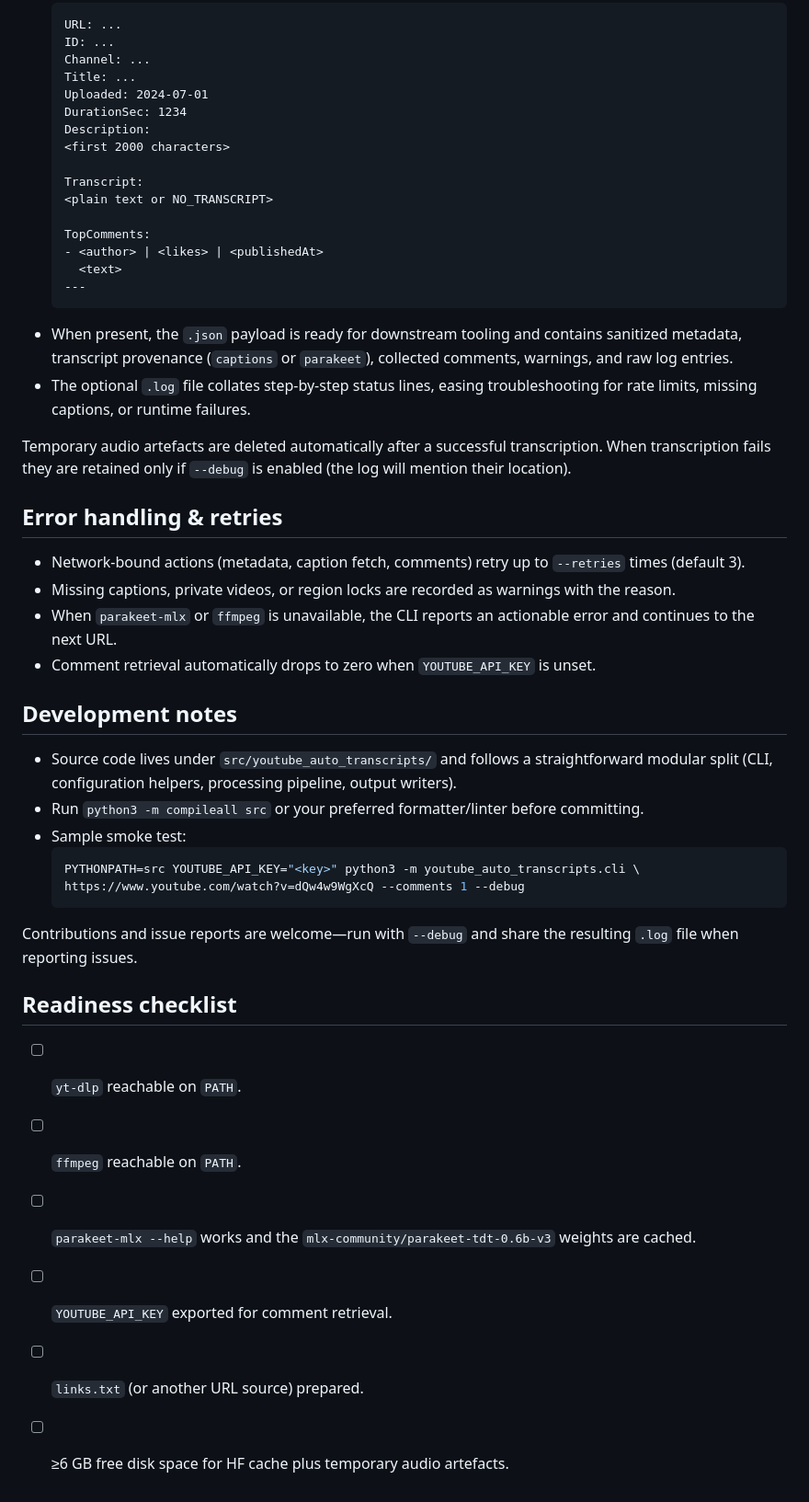
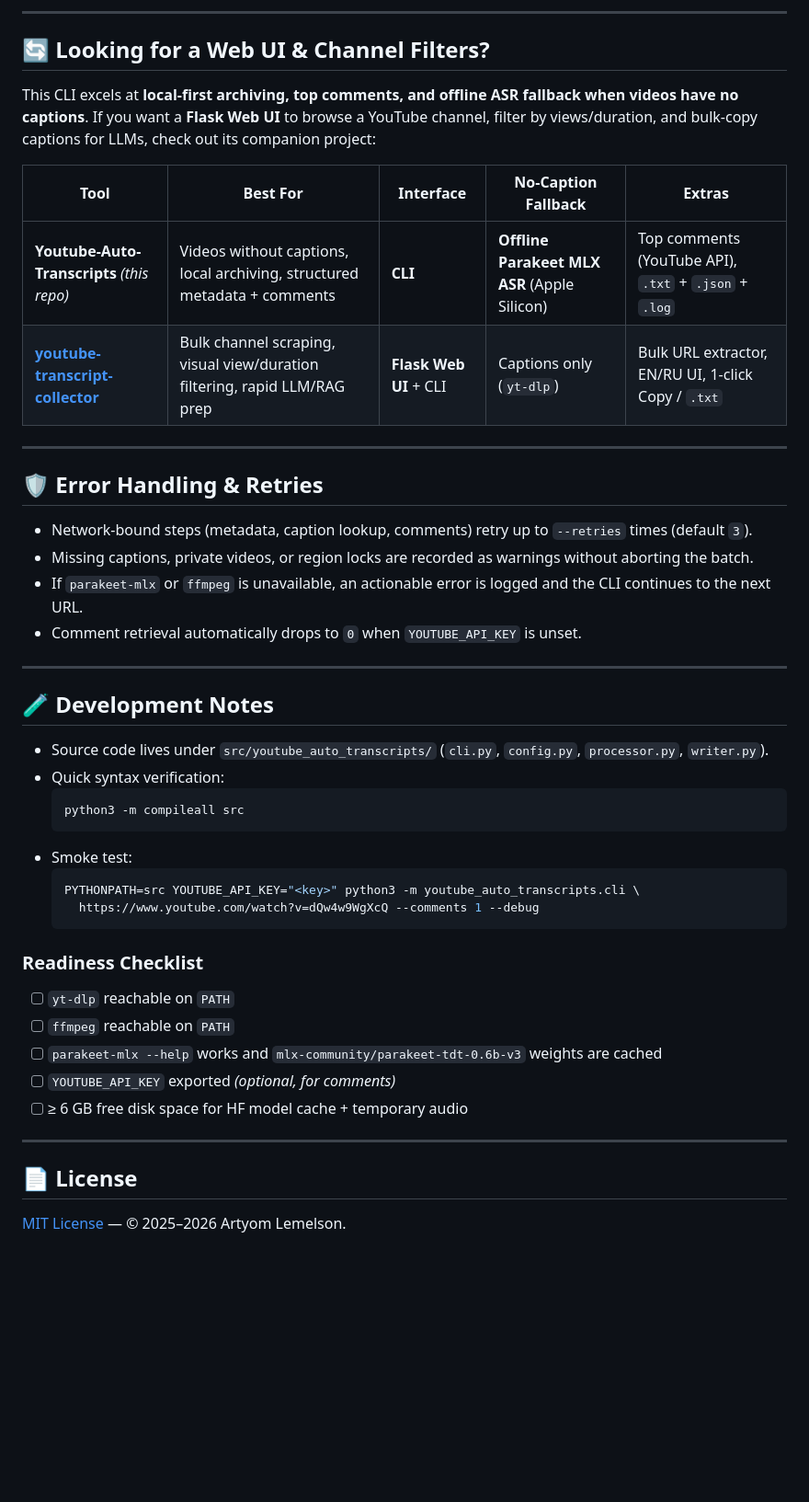
Before and after one commit to Lemelson/Youtube-Auto-Transcripts, a Markdown page: README.md, the part around one of its changes. Shown at 92% size. Drawn GitHub-style; blank space fills up the shorter version.

````diff
--- a/README.md
+++ b/README.md
@@ -123,50 +179,48 @@ DD.MM.YY_HH:MM:SS_<N>UT.log  # full warning/error log
+---
+
+## 🔄 Looking for a Web UI & Channel Filters?
+
+This CLI excels at **local-first archiving, top comments, and offline ASR fallback when videos have no captions**. If you want a **Flask Web UI** to browse a YouTube channel, filter by views/duration, and bulk-copy captions for LLMs, check out its companion project:
+
+| Tool | Best For | Interface | No-Caption Fallback | Extras |
+|---|---|---|---|---|
+| **Youtube-Auto-Transcripts** *(this repo)* | Videos without captions, local archiving, structured metadata + comments | **CLI** | **Offline Parakeet MLX ASR** (Apple Silicon) | Top comments (YouTube API), `.txt` + `.json` + `.log` |
+| [**youtube-transcript-collector**](https://github.com/Lemelson/youtube-transcript-collector) | Bulk channel scraping, visual view/duration filtering, rapid LLM/RAG prep | **Flask Web UI** + CLI | Captions only (`yt-dlp`) | Bulk URL extractor, EN/RU UI, 1-click Copy / `.txt` |
+
+---
+
+## 🛡 Error Handling & Retries
+
+- Network-bound steps (metadata, caption lookup, comments) retry up to `--retries` times (default `3`).
+- Missing captions, private videos, or region locks are recorded as warnings without aborting the batch.
+- If `parakeet-mlx` or `ffmpeg` is unavailable, an actionable error is logged and the CLI continues to the next URL.
+- Comment retrieval automatically drops to `0` when `YOUTUBE_API_KEY` is unset.
+
+---
+
+## 🧪 Development Notes
+
+- Source code lives under `src/youtube_auto_transcripts/` (`cli.py`, `config.py`, `processor.py`, `writer.py`).
+- Quick syntax verification:
+  ```bash
+  python3 -m compileall src
   ```
-  URL: ...
-  ID: ...
-  Channel: ...
-  Title: ...
-  Uploaded: 2024-07-01
-  DurationSec: 1234
-  Description:
-  <first 2000 characters>
-
-  Transcript:
-  <plain text or NO_TRANSCRIPT>
-
-  TopComments:
-  - <author> | <likes> | <publishedAt>
-    <text>
-  ---
-  ```
-- When present, the `.json` payload is ready for downstream tooling and contains sanitized metadata, transcript provenance (`captions` or `parakeet`), collected comments, warnings, and raw log entries.
-- The optional `.log` file collates step-by-step status lines, easing troubleshooting for rate limits, missing captions, or runtime failures.
-
-Temporary audio artefacts are deleted automatically after a successful transcription. When transcription fails they are retained only if `--debug` is enabled (the log will mention their location).
-
-## Error handling & retries
-
-- Network-bound actions (metadata, caption fetch, comments) retry up to `--retries` times (default 3).
-- Missing captions, private videos, or region locks are recorded as warnings with the reason.
-- When `parakeet-mlx` or `ffmpeg` is unavailable, the CLI reports an actionable error and continues to the next URL.
-- Comment retrieval automatically drops to zero when `YOUTUBE_API_KEY` is unset.
-
-## Development notes
-
-- Source code lives under `src/youtube_auto_transcripts/` and follows a straightforward modular split (CLI, configuration helpers, processing pipeline, output writers).
-- Run `python3 -m compileall src` or your preferred formatter/linter before committing.
-- Sample smoke test:
+- Smoke test:
   ```bash
   PYTHONPATH=src YOUTUBE_API_KEY="<key>" python3 -m youtube_auto_transcripts.cli \
-  https://www.youtube.com/watch?v=dQw4w9WgXcQ --comments 1 --debug
+    https://www.youtube.com/watch?v=dQw4w9WgXcQ --comments 1 --debug
   ```
 
-Contributions and issue reports are welcome—run with `--debug` and share the resulting `.log` file when reporting issues.
+### Readiness Checklist
 
-## Readiness checklist
+- [ ] `yt-dlp` reachable on `PATH`
+- [ ] `ffmpeg` reachable on `PATH`
+- [ ] `parakeet-mlx --help` works and `mlx-community/parakeet-tdt-0.6b-v3` weights are cached
+- [ ] `YOUTUBE_API_KEY` exported *(optional, for comments)*
+- [ ] ≥ 6 GB free disk space for HF model cache + temporary audio
 
-- [ ] `yt-dlp` reachable on `PATH`.
-- [ ] `ffmpeg` reachable on `PATH`.
-- [ ] `parakeet-mlx --help` works and the `mlx-community/parakeet-tdt-0.6b-v3` weights are cached.
-- [ ] `YOUTUBE_API_KEY` exported for comment retrieval.
-- [ ] `links.txt` (or another URL source) prepared.
-- [ ] ≥6 GB free disk space for HF cache plus temporary audio artefacts.
+---
+
+## 📄 License
+
+[MIT License](LICENSE) — © 2025–2026 Artyom Lemelson.
````
Also changed, not shown: other parts of README.md (+114 -58 lines), docs/cli-demo.png (added), 1 other file.
